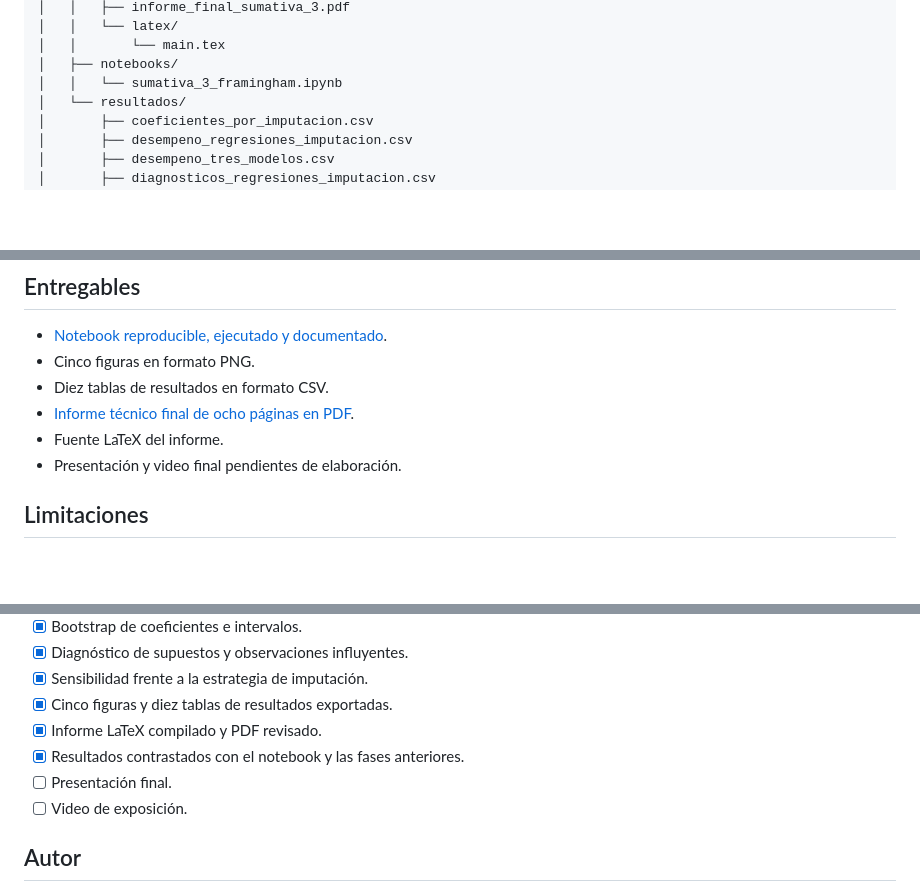
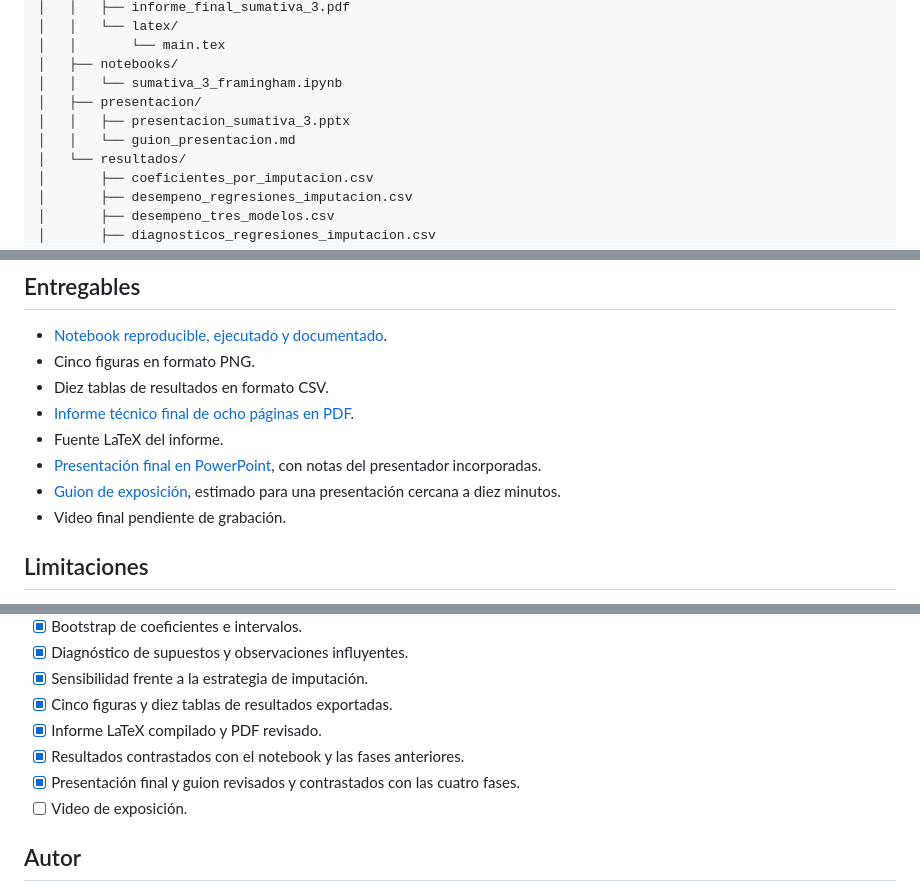
Before and after one commit to alexander-seor/MCDI501-Proyecto-Framingham, a Markdown page: fase-4/README.md, 3 parts joined by grey strips. Drawn GitHub-style; blank space fills up the shorter version.

Commit message:
final: agregar presentación final y actualizar documentación

```diff
--- a/fase-4/README.md
+++ b/fase-4/README.md
@@ -30,6 +31,9 @@ fase-4/
 │   │       └── main.tex
 │   ├── notebooks/
 │   │   └── sumativa_3_framingham.ipynb
+│   ├── presentacion/
+│   │   ├── presentacion_sumativa_3.pptx
+│   │   └── guion_presentacion.md
 │   └── resultados/
 │       ├── coeficientes_por_imputacion.csv
 │       ├── desempeno_regresiones_imputacion.csv
@@ -135,7 +139,9 @@ La ejecución completa utiliza la semilla `42`, regenera las cinco figuras y act
 - Diez tablas de resultados en formato CSV.
 - [Informe técnico final de ocho páginas en PDF](sumativa-3/informe/informe_final_sumativa_3.pdf).
 - Fuente LaTeX del informe.
-- Presentación y video final pendientes de elaboración.
+- [Presentación final en PowerPoint](sumativa-3/presentacion/presentacion_sumativa_3.pptx), con notas del presentador incorporadas.
+- [Guion de exposición](sumativa-3/presentacion/guion_presentacion.md), estimado para una presentación cercana a diez minutos.
+- Video final pendiente de grabación.
 
 ## Limitaciones
 
@@ -158,7 +164,7 @@ La ejecución completa utiliza la semilla `42`, regenera las cinco figuras y act
 - [x] Cinco figuras y diez tablas de resultados exportadas.
 - [x] Informe LaTeX compilado y PDF revisado.
 - [x] Resultados contrastados con el notebook y las fases anteriores.
-- [ ] Presentación final.
+- [x] Presentación final y guion revisados y contrastados con las cuatro fases.
 - [ ] Video de exposición.
 
 ## Autor
```
Also changed, not shown: other parts of fase-4/README.md (+1 -0 lines), README.md (+4 -1 lines).
